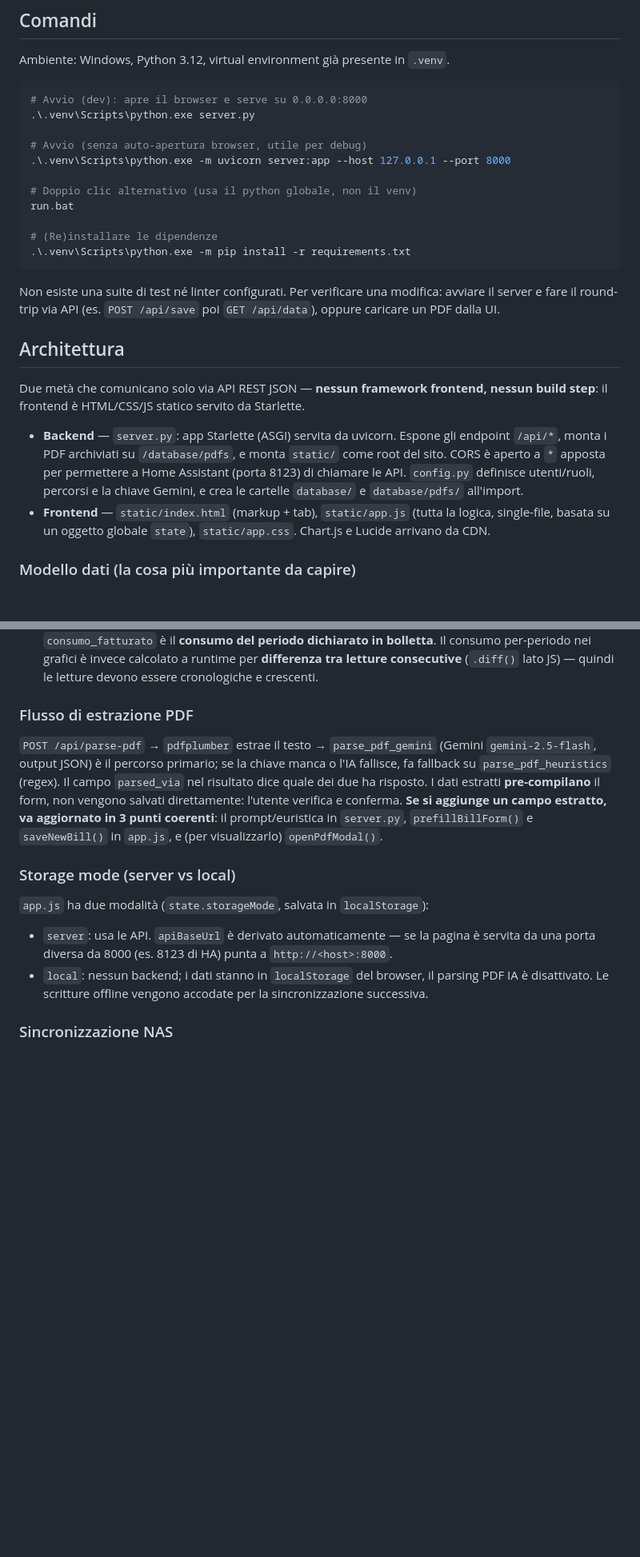
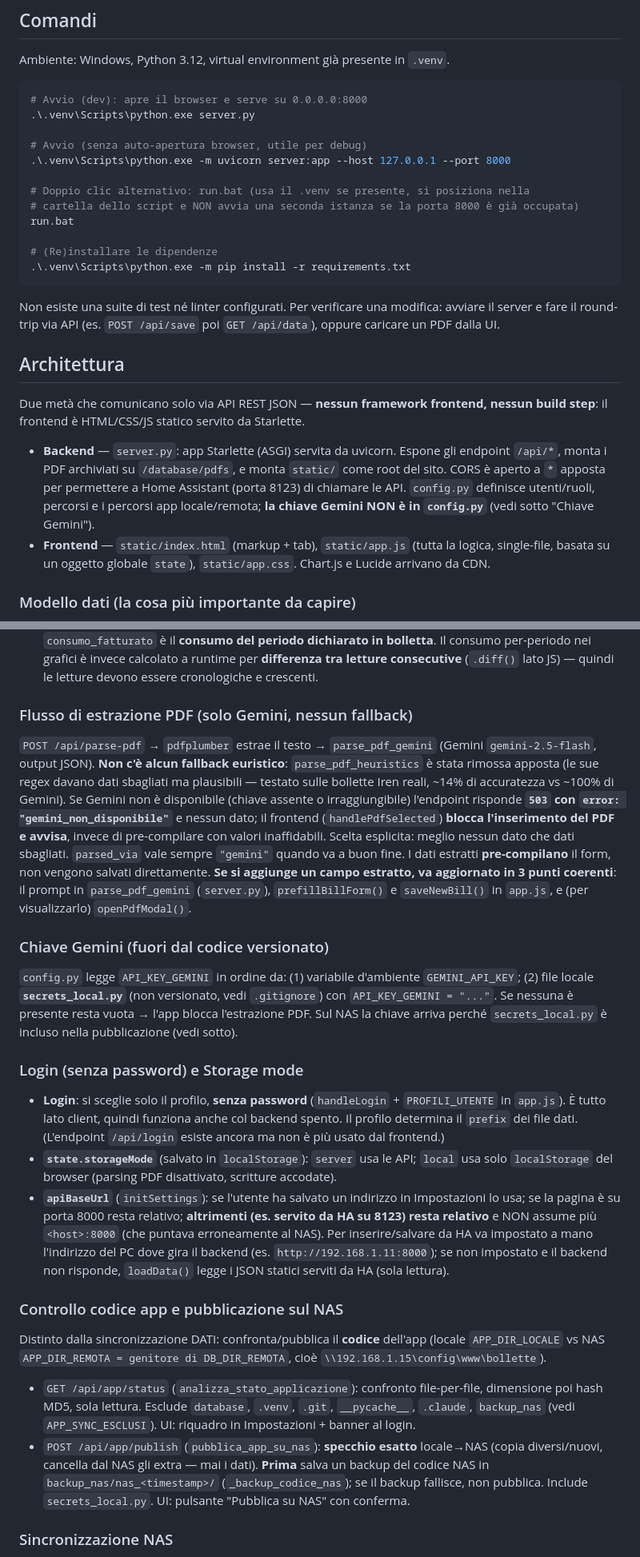
Before and after one commit to Smarthome15/Bollette, a Markdown page: CLAUDE.md, 2 parts joined by grey strips. Shown at 80% size. GitHub-like rendering; blank space fills up the shorter version.

Commit message:
Aggiorna CLAUDE.md: stato post-deploy HA, login senza password, PDF solo-Gemini, chiave fuori dal codice, infrastruttura e prossimi passi
Co-Authored-By: Claude Opus 4.8 (1M context) <noreply@anthropic.com>

```diff
--- a/CLAUDE.md
+++ b/CLAUDE.md
@@ -17,7 +17,8 @@ Ambiente: Windows, Python 3.12, virtual environment già presente in `.venv`.
 # Avvio (senza auto-apertura browser, utile per debug)
 .\.venv\Scripts\python.exe -m uvicorn server:app --host 127.0.0.1 --port 8000
 
-# Doppio clic alternativo (usa il python globale, non il venv)
+# Doppio clic alternativo: run.bat (usa il .venv se presente, si posiziona nella
+# cartella dello script e NON avvia una seconda istanza se la porta 8000 è già occupata)
 run.bat
 
 # (Re)installare le dipendenze
@@ -30,7 +31,7 @@ Non esiste una suite di test né linter configurati. Per verificare una modifica
 
 Due metà che comunicano solo via API REST JSON — **nessun framework frontend, nessun build step**: il frontend è HTML/CSS/JS statico servito da Starlette.
 
-- **Backend** — `server.py`: app Starlette (ASGI) servita da uvicorn. Espone gli endpoint `/api/*`, monta i PDF archiviati su `/database/pdfs`, e monta `static/` come root del sito. CORS è aperto a `*` apposta per permettere a Home Assistant (porta 8123) di chiamare le API. `config.py` definisce utenti/ruoli, percorsi e la chiave Gemini, e crea le cartelle `database/` e `database/pdfs/` all'import.
+- **Backend** — `server.py`: app Starlette (ASGI) servita da uvicorn. Espone gli endpoint `/api/*`, monta i PDF archiviati su `/database/pdfs`, e monta `static/` come root del sito. CORS è aperto a `*` apposta per permettere a Home Assistant (porta 8123) di chiamare le API. `config.py` definisce utenti/ruoli, percorsi e i percorsi app locale/remota; **la chiave Gemini NON è in `config.py`** (vedi sotto "Chiave Gemini").
 - **Frontend** — `static/index.html` (markup + tab), `static/app.js` (tutta la logica, single-file, basata su un oggetto globale `state`), `static/app.css`. Chart.js e Lucide arrivano da CDN.
 
 ### Modello dati (la cosa più importante da capire)
@@ -46,15 +47,25 @@ I dati vivono in file JSON in `database/`, **un file per ogni combinazione utent
 - **Record bolletta**: `data`, `periodo_inizio`, `periodo_fine`, `consumo_fatturato`, `fattura`, `pdf_path`, `tipo_lettura` (`rilevata`/`stimata`/`mista`), `note`. LUCE ha anche `lettura_f1/f2/f3` + `lettura_totale`; GAS/ACQUA hanno `lettura` (valore progressivo del contatore).
 - **Distinzione chiave**: `lettura` / `lettura_totale` sono il valore **progressivo del contatore**; `consumo_fatturato` è il **consumo del periodo dichiarato in bolletta**. Il consumo per-periodo nei grafici è invece calcolato a runtime per **differenza tra letture consecutive** (`.diff()` lato JS) — quindi le letture devono essere cronologiche e crescenti.
 
-### Flusso di estrazione PDF
+### Flusso di estrazione PDF (solo Gemini, nessun fallback)
 
-`POST /api/parse-pdf` → `pdfplumber` estrae il testo → `parse_pdf_gemini` (Gemini `gemini-2.5-flash`, output JSON) è il percorso primario; se la chiave manca o l'IA fallisce, fa fallback su `parse_pdf_heuristics` (regex). Il campo `parsed_via` nel risultato dice quale dei due ha risposto. I dati estratti **pre-compilano** il form, non vengono salvati direttamente: l'utente verifica e conferma. **Se si aggiunge un campo estratto, va aggiornato in 3 punti coerenti**: il prompt/euristica in `server.py`, `prefillBillForm()` e `saveNewBill()` in `app.js`, e (per visualizzarlo) `openPdfModal()`.
+`POST /api/parse-pdf` → `pdfplumber` estrae il testo → `parse_pdf_gemini` (Gemini `gemini-2.5-flash`, output JSON). **Non c'è alcun fallback euristico**: `parse_pdf_heuristics` è stata rimossa apposta (le sue regex davano dati sbagliati ma plausibili — testato sulle bollette Iren reali, ~14% di accuratezza vs ~100% di Gemini). Se Gemini non è disponibile (chiave assente o irraggiungibile) l'endpoint risponde **`503` con `error: "gemini_non_disponibile"`** e nessun dato; il frontend (`handlePdfSelected`) **blocca l'inserimento del PDF e avvisa**, invece di pre-compilare con valori inaffidabili. Scelta esplicita: meglio nessun dato che dati sbagliati. `parsed_via` vale sempre `"gemini"` quando va a buon fine. I dati estratti **pre-compilano** il form, non vengono salvati direttamente. **Se si aggiunge un campo estratto, va aggiornato in 3 punti coerenti**: il prompt in `parse_pdf_gemini` (`server.py`), `prefillBillForm()` e `saveNewBill()` in `app.js`, e (per visualizzarlo) `openPdfModal()`.
 
-### Storage mode (server vs local)
+### Chiave Gemini (fuori dal codice versionato)
 
-`app.js` ha due modalità (`state.storageMode`, salvata in `localStorage`):
-- `server`: usa le API. `apiBaseUrl` è derivato automaticamente — se la pagina è servita da una porta diversa da 8000 (es. 8123 di HA) punta a `http://<host>:8000`.
-- `local`: nessun backend; i dati stanno in `localStorage` del browser, il parsing PDF IA è disattivato. Le scritture offline vengono accodate per la sincronizzazione successiva.
+`config.py` legge `API_KEY_GEMINI` in ordine da: (1) variabile d'ambiente `GEMINI_API_KEY`; (2) file locale **`secrets_local.py`** (non versionato, vedi `.gitignore`) con `API_KEY_GEMINI = "..."`. Se nessuna è presente resta vuota → l'app blocca l'estrazione PDF. Sul NAS la chiave arriva perché `secrets_local.py` è incluso nella pubblicazione (vedi sotto).
+
+### Login (senza password) e Storage mode
+
+- **Login**: si sceglie solo il profilo, **senza password** (`handleLogin` + `PROFILI_UTENTE` in `app.js`). È tutto lato client, quindi funziona anche col backend spento. Il profilo determina il `prefix` dei file dati. (L'endpoint `/api/login` esiste ancora ma non è più usato dal frontend.)
+- **`state.storageMode`** (salvato in `localStorage`): `server` usa le API; `local` usa solo `localStorage` del browser (parsing PDF disattivato, scritture accodate).
+- **`apiBaseUrl`** (`initSettings`): se l'utente ha salvato un indirizzo in Impostazioni lo usa; se la pagina è su porta 8000 resta relativo; **altrimenti (es. servito da HA su 8123) resta relativo** e NON assume più `<host>:8000` (che puntava erroneamente al NAS). Per inserire/salvare da HA va impostato a mano l'indirizzo del PC dove gira il backend (es. `http://192.168.1.11:8000`); se non impostato e il backend non risponde, `loadData()` legge i JSON statici serviti da HA (sola lettura).
+
+### Controllo codice app e pubblicazione sul NAS
+
+Distinto dalla sincronizzazione DATI: confronta/pubblica il **codice** dell'app (locale `APP_DIR_LOCALE` vs NAS `APP_DIR_REMOTA = genitore di DB_DIR_REMOTA`, cioè `\\192.168.1.15\config\www\bollette`).
+- `GET /api/app/status` (`analizza_stato_applicazione`): confronto file-per-file, dimensione poi hash MD5, sola lettura. Esclude `database`, `.venv`, `.git`, `__pycache__`, `.claude`, `backup_nas` (vedi `APP_SYNC_ESCLUSI`). UI: riquadro in Impostazioni + banner al login.
+- `POST /api/app/publish` (`pubblica_app_su_nas`): **specchio esatto** locale→NAS (copia diversi/nuovi, cancella dal NAS gli extra — mai i dati). **Prima** salva un backup del codice NAS in `backup_nas/nas_<timestamp>/` (`_backup_codice_nas`); se il backup fallisce, non pubblica. Include `secrets_local.py`. UI: pulsante "Pubblica su NAS" con conferma.
 
 ### Sincronizzazione NAS
 
```
Also changed, not shown: other parts of CLAUDE.md (+17 -2 lines).
